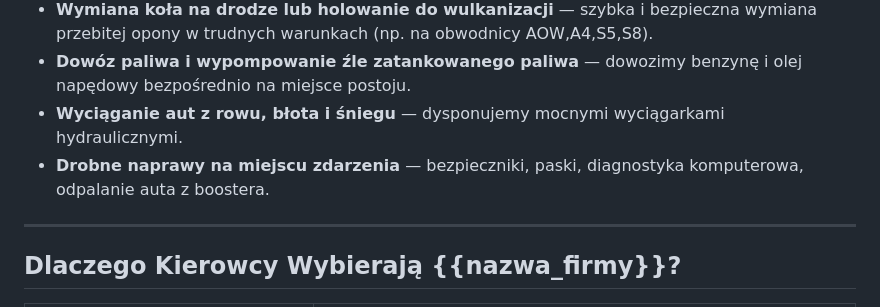
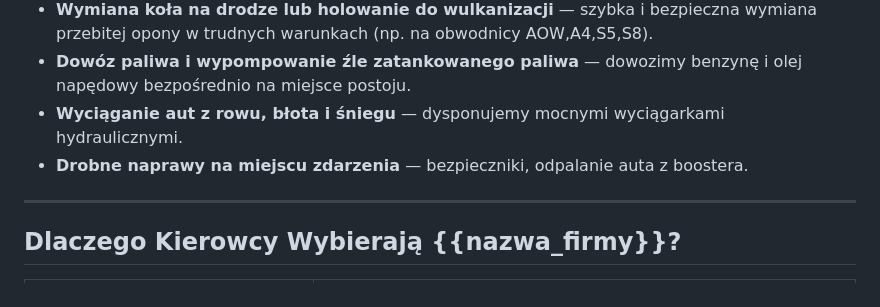
Before and after one commit to maciej-kucharczyk/pomoc-24, a Markdown page: pages/home.md, the part around the change. Rendered like a GitHub page.

Commit message:
Update minor repairs listed in home.md
Removed 'paski' and 'diagnostyka komputerowa' from the list of minor repairs.

```diff
--- a/pages/home.md
+++ b/pages/home.md
@@ -14,7 +14,7 @@ Oferujemy kompleksowe wsparcie kierowców w każdej sytuacji awaryjnej:
 * **Wymiana koła na drodze lub holowanie do wulkanizacji** — szybka i bezpieczna wymiana przebitej opony w trudnych warunkach (np. na obwodnicy AOW,A4,S5,S8).
 * **Dowóz paliwa i wypompowanie źle zatankowanego paliwa** — dowozimy benzynę i olej napędowy bezpośrednio na miejsce postoju.
 * **Wyciąganie aut z rowu, błota i śniegu** — dysponujemy mocnymi wyciągarkami hydraulicznymi.
-* **Drobne naprawy na miejscu zdarzenia** — bezpieczniki, paski, diagnostyka komputerowa, odpalanie auta z boostera.
+* **Drobne naprawy na miejscu zdarzenia** — bezpieczniki, odpalanie auta z boostera.
 
 ---
 
```
